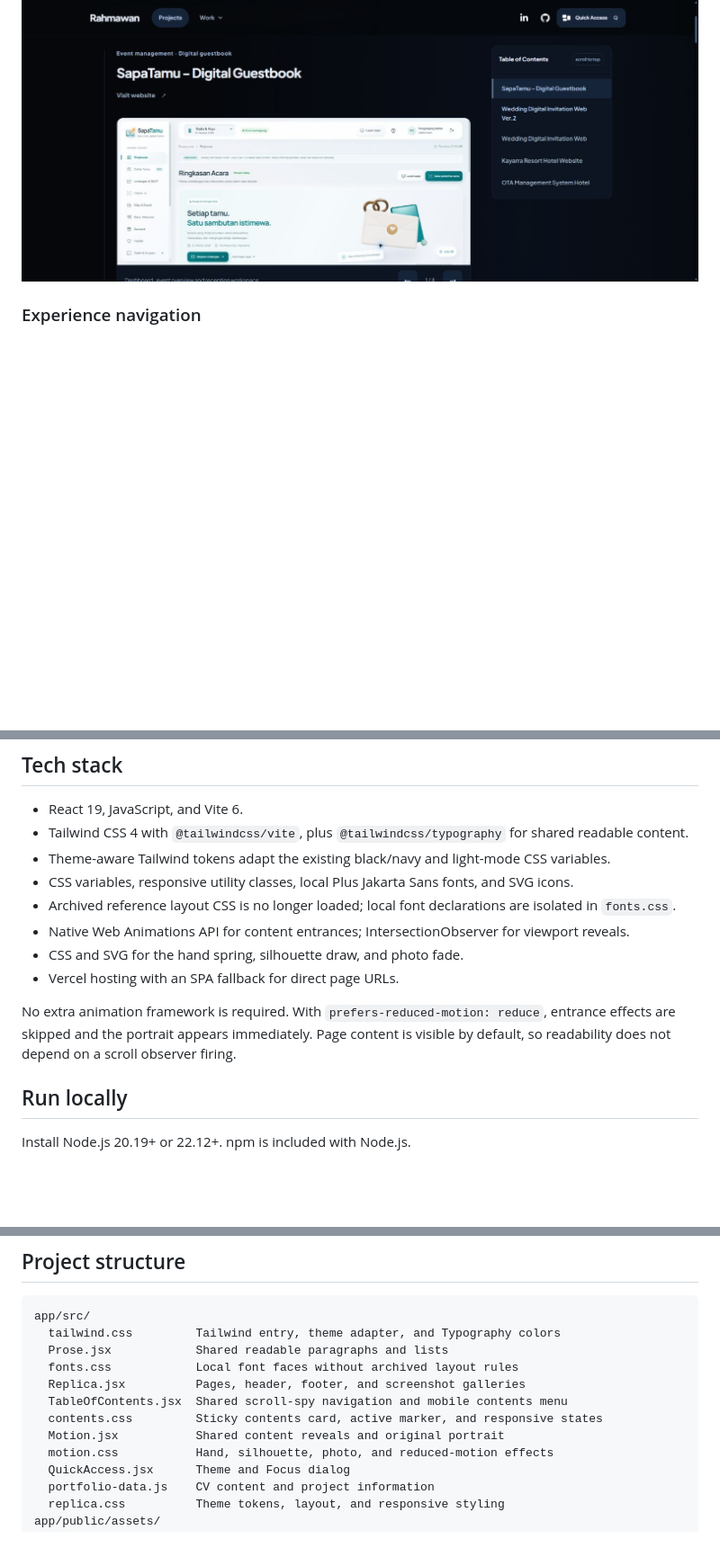
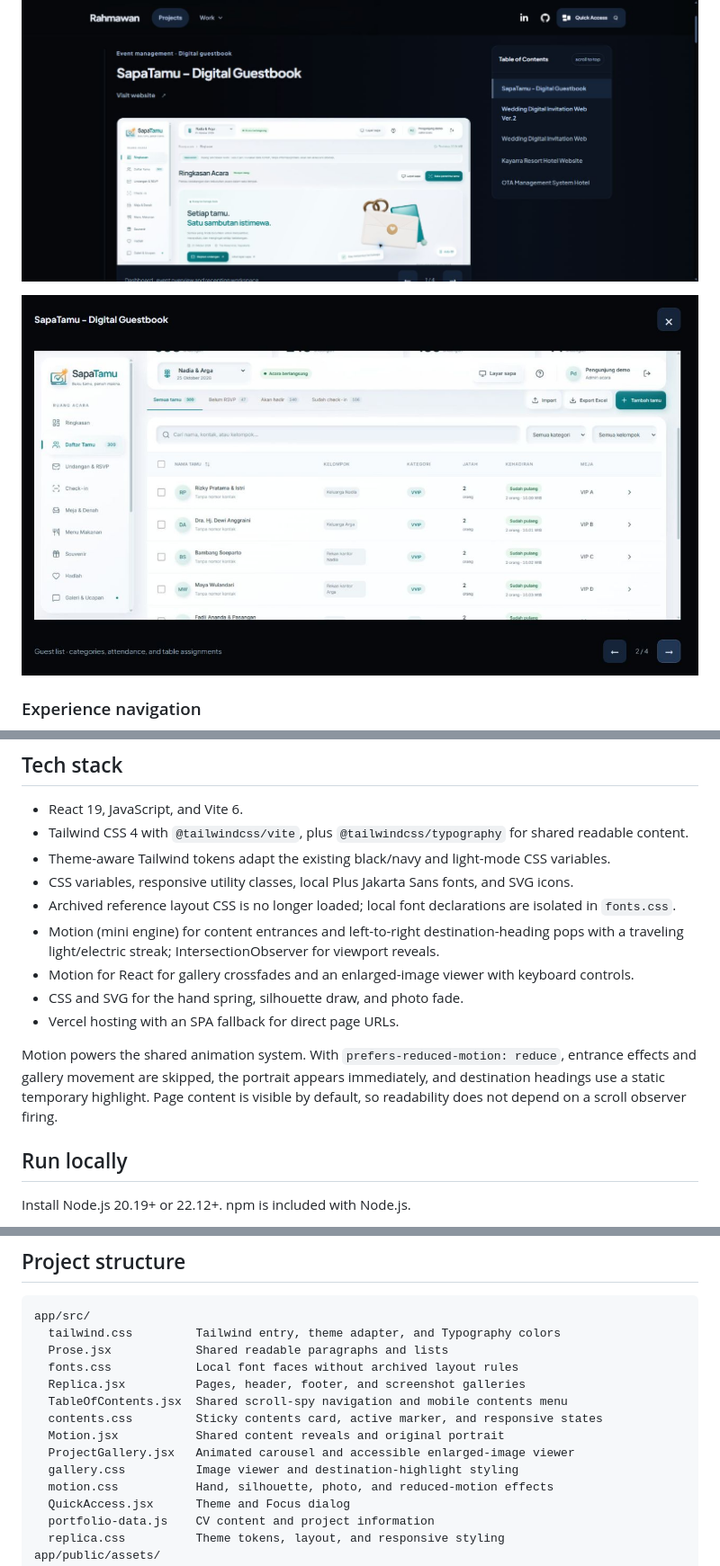
Before and after one commit to rahm2668-cpu/Portofolio-Website, a Markdown page: README.md, 3 parts joined by grey strips. Shown at 90% size. Rendered like a GitHub page; pictures changed too: docs/media/project-lightbox.png (added); blank space fills up the shorter version.

Commit message:
Add Motion galleries and electric heading animations

```diff
--- a/README.md
+++ b/README.md
@@ -23,6 +23,8 @@ The greeting, name, profile, and actions enter in sequence. A line traces my por
 ![Projects page featuring SapaTamu and an animated table of contents](docs/media/projects-contents.png)
 
 ![Current SapaTamu demo gallery inside the portfolio](docs/media/sapatamu-gallery.png)
+
+![Project image viewer with keyboard navigation](docs/media/project-lightbox.png)
 
 ### Experience navigation
 
@@ -92,11 +94,12 @@ Project technology labels describe the linked projects, separately from this por
 - Theme-aware Tailwind tokens adapt the existing black/navy and light-mode CSS variables.
 - CSS variables, responsive utility classes, local Plus Jakarta Sans fonts, and SVG icons.
 - Archived reference layout CSS is no longer loaded; local font declarations are isolated in `fonts.css`.
-- Native Web Animations API for content entrances; IntersectionObserver for viewport reveals.
+- Motion (mini engine) for content entrances and left-to-right destination-heading pops with a traveling light/electric streak; IntersectionObserver for viewport reveals.
+- Motion for React for gallery crossfades and an enlarged-image viewer with keyboard controls.
 - CSS and SVG for the hand spring, silhouette draw, and photo fade.
 - Vercel hosting with an SPA fallback for direct page URLs.
 
-No extra animation framework is required. With `prefers-reduced-motion: reduce`, entrance effects are skipped and the portrait appears immediately. Page content is visible by default, so readability does not depend on a scroll observer firing.
+Motion powers the shared animation system. With `prefers-reduced-motion: reduce`, entrance effects and gallery movement are skipped, the portrait appears immediately, and destination headings use a static temporary highlight. Page content is visible by default, so readability does not depend on a scroll observer firing.
 
 ## Run locally
 
@@ -134,6 +137,8 @@ app/src/
   TableOfContents.jsx  Shared scroll-spy navigation and mobile contents menu
   contents.css         Sticky contents card, active marker, and responsive states
   Motion.jsx           Shared content reveals and original portrait
+  ProjectGallery.jsx   Animated carousel and accessible enlarged-image viewer
+  gallery.css          Image viewer and destination-highlight styling
   motion.css           Hand, silhouette, photo, and reduced-motion effects
   QuickAccess.jsx      Theme and Focus dialog
   portfolio-data.js    CV content and project information
```
Also changed, not shown: DESIGN.md (+5 -0 lines), app/AGENTS.md (+4 -0 lines), docs/media/toc-electric.png (added), docs/media/toc-highlight.png (added), 8 other files.
